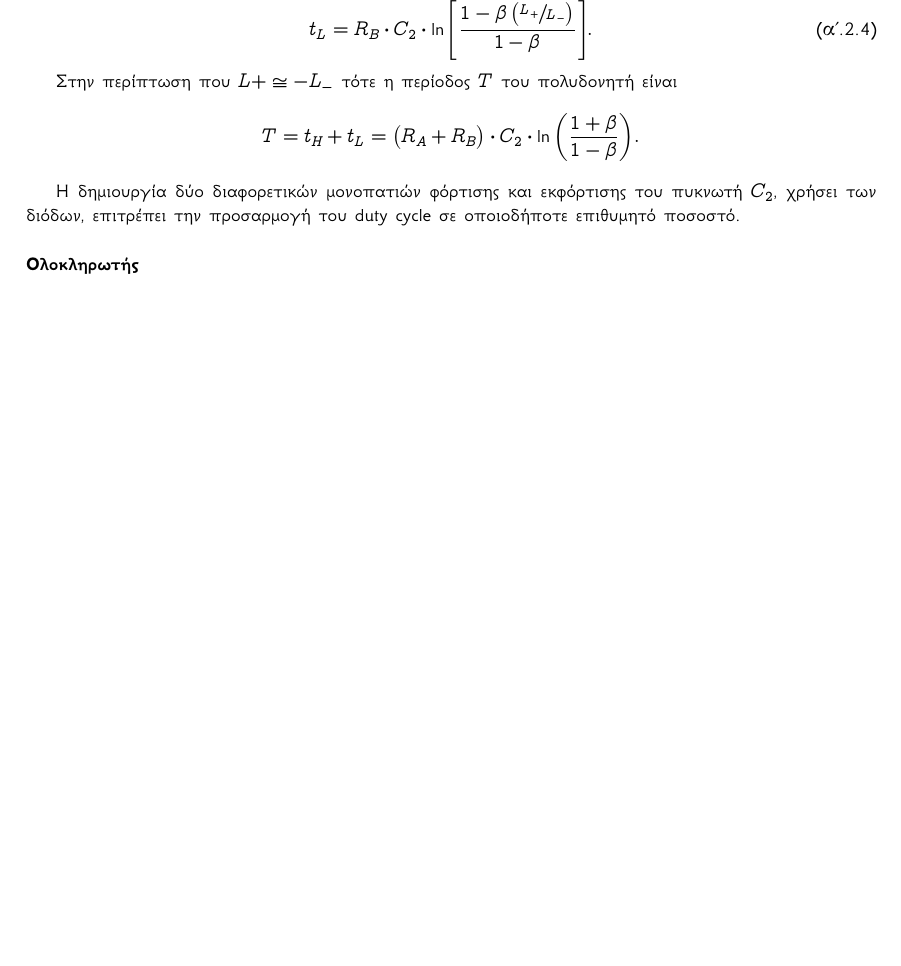
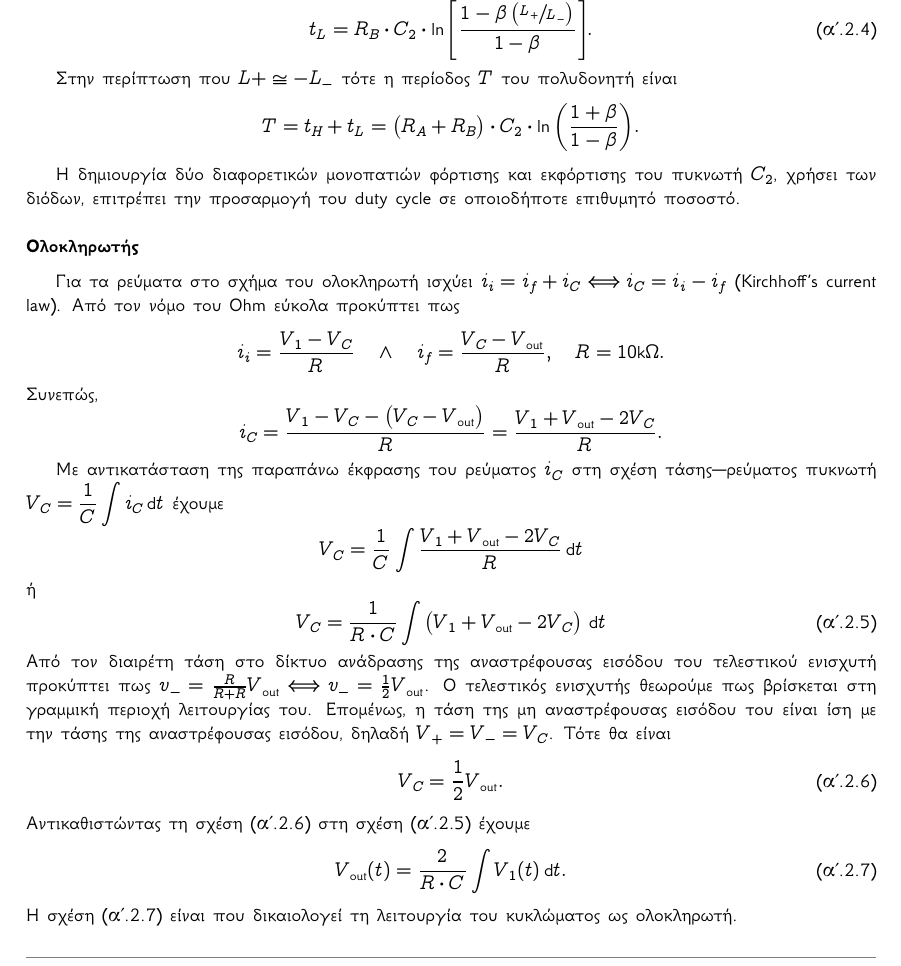
Before and after one commit to kolokythokeftedakia/microelectronics_3_lab_report, a LaTeX document (main.tex, which reads ask_02_sections/q2.tex): part of page 8 of 10 before the commit and part of page 8 of 11 after it, cut so that both start at the same text, the shorter picture padded with empty space. Compiled offline with XeLaTeX.

Commit message:
Add files via upload

```diff
--- a/ask_02_sections/q2.tex
+++ b/ask_02_sections/q2.tex
@@ -39,5 +39,32 @@
 	Η δημιουργία δύο διαφορετικών μονοπατιών φόρτισης και εκφόρτισης του πυκνωτή $C_2$, χρήσει των διόδων, επιτρέπει την προσαρμογή του duty cycle σε οποιοδήποτε επιθυμητό ποσοστό.\par
 
 \subsubsection{Ολοκληρωτής}
+	Για τα ρεύματα στο σχήμα του ολοκληρωτή ισχύει $i_i=i_f+i_C\Longleftrightarrow i_C=i_i-i_f$ (Kirchhoff's current law). Από τον νόμο του Ohm εύκολα προκύπτει πως
+	\begin{equation*}
+		i_i=\frac{V_1-V_C}{R}\quad\land\quad i_f=\frac{V_C-V_{\mathrm{out}}}{R},\quad R=10\unit{\kilo\ohm}.
+	\end{equation*}
+	Συνεπώς,
+	\begin{equation*}
+		i_C=\frac{V_1-V_C-\(V_C-V_{\mathrm{out}}\)}{R}=\frac{V_1+V_{\mathrm{out}}-2V_C}{R}.
+	\end{equation*}
+
+	Με αντικατάσταση της παραπάνω έκφρασης του ρεύματος $i_C$ στη σχέση τάσης---ρεύματος πυκνωτή $V_C=\displaystyle{\frac{1}{C}\int{i_C\dd{t}}}$ έχουμε
+	\begin{equation*}
+		V_C=\frac{1}{C}\int{\frac{V_1+V_{\mathrm{out}}-2V_C}{R}\dd{t}}
+	\end{equation*}
+	ή
+	\begin{equation}\label{eq:ask2:vc:int}
+		V_C=\frac{1}{R\cdot C}\int{\(V_1+V_{\mathrm{out}}-2V_C\)\dd{t}}
+	\end{equation}
+	Aπό τον διαιρέτη τάση στο δίκτυο ανάδρασης της αναστρέφουσας εισόδου του τελεστικού ενισχυτή προκύπτει πως $v_-=\frac{R}{R+R}V_{\mathrm{out}}\Longleftrightarrow v_-=\frac{1}{2}V_{\mathrm{out}}$. Ο τελεστικός ενισχυτής θεωρούμε πως βρίσκεται στη γραμμική περιοχή λειτουργίας του. Επομένως, η τάση της μη αναστρέφουσας εισόδου του είναι ίση με την τάσης της αναστρέφουσας εισόδου, δηλαδή $V_+=V_-=V_C$. Τότε θα είναι
+	\begin{equation}\label{eq:ask2:vout:vc}
+		V_C=\frac{1}{2}V_{\mathrm{out}}.
+	\end{equation}
+	Αντικαθιστώντας τη σχέση \eqref{eq:ask2:vout:vc} στη σχέση \eqref{eq:ask2:vc:int} έχουμε
+	\begin{equation}
+		\label{eq:ask2:integrator:vout:v1}
+		V_{\mathrm{out}}(t)=\frac{2}{R\cdot C}\int{V_1(t)\dd{t}}.
+	\end{equation}
+	Η σχέση \eqref{eq:ask2:integrator:vout:v1} είναι που δικαιολογεί τη λειτουργία του κυκλώματος ως ολοκληρωτή.\par
 
 \subsubsection{Συνολική λειτουργία}
```
Also changed, not shown: ask01.tex (+1 -1 lines), ask_01_sections/q1.tex (+1 -1 lines), ask_02_sections/q1.tex (+5 -5 lines), Tmima2_Omada4.pdf.
